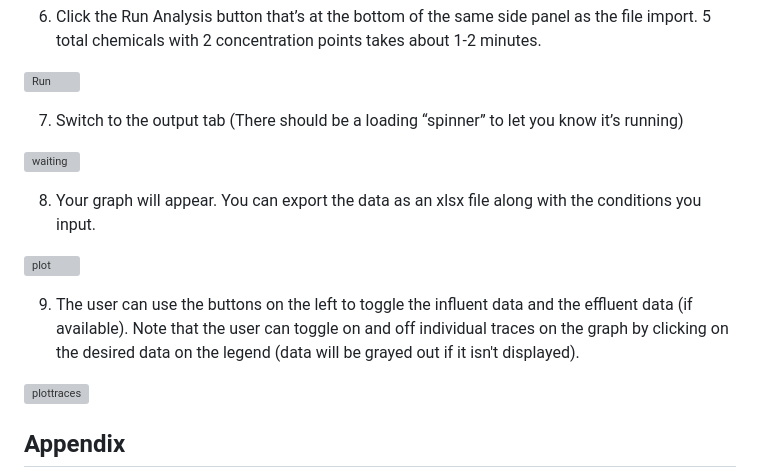
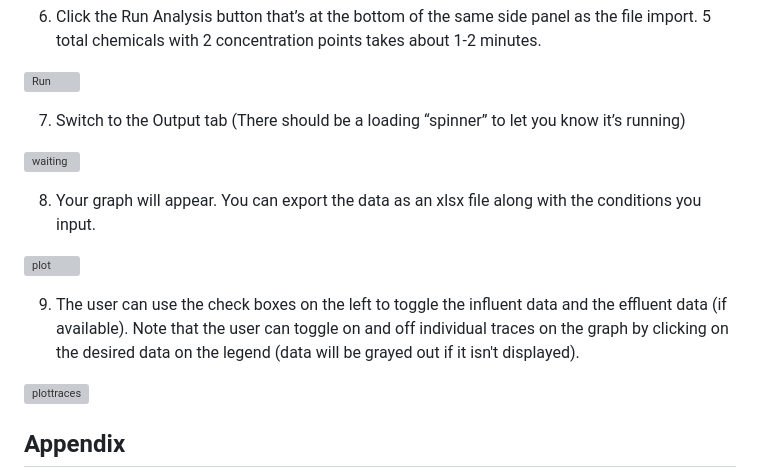
Before and after one commit to USEPA/Water_Treatment_Models, a Markdown page: ShinyApp/README.md, the part around the change. GitHub-like rendering; grey boxes are pictures that could not be loaded.

```diff
--- a/ShinyApp/README.md
+++ b/ShinyApp/README.md
@@ -64,7 +64,7 @@ The input for the Excel-based input file must be formatted like the one shown in
 
 ![Run](DocumentPics/Slide5.PNG)
 
-7.	Switch to the output tab (There should be a loading “spinner” to let you know it’s running)
+7.	Switch to the Output tab (There should be a loading “spinner” to let you know it’s running)
 
 ![waiting](DocumentPics/Slide6.PNG)
 
@@ -72,7 +72,7 @@ The input for the Excel-based input file must be formatted like the one shown in
 
 ![plot](DocumentPics/Slide7.PNG)
 
-9. The user can use the buttons on the left to toggle the influent data and the effluent data (if available). Note that the user can toggle on and off individual traces on the graph by clicking on the desired data on the legend (data will be grayed out if it isn't displayed).
+9. The user can use the check boxes on the left to toggle the influent data and the effluent data (if available). Note that the user can toggle on and off individual traces on the graph by clicking on the desired data on the legend (data will be grayed out if it isn't displayed).
 
 ![plottraces](DocumentPics/Slide8.PNG)
 
```
